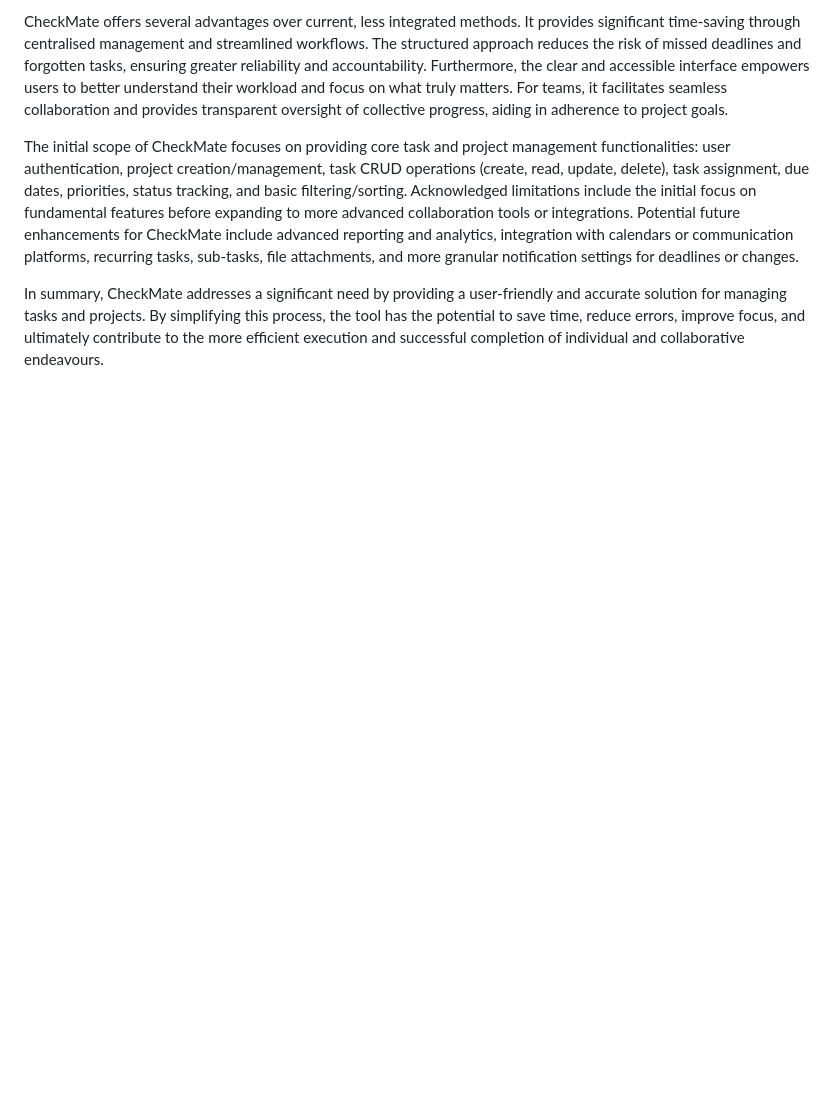
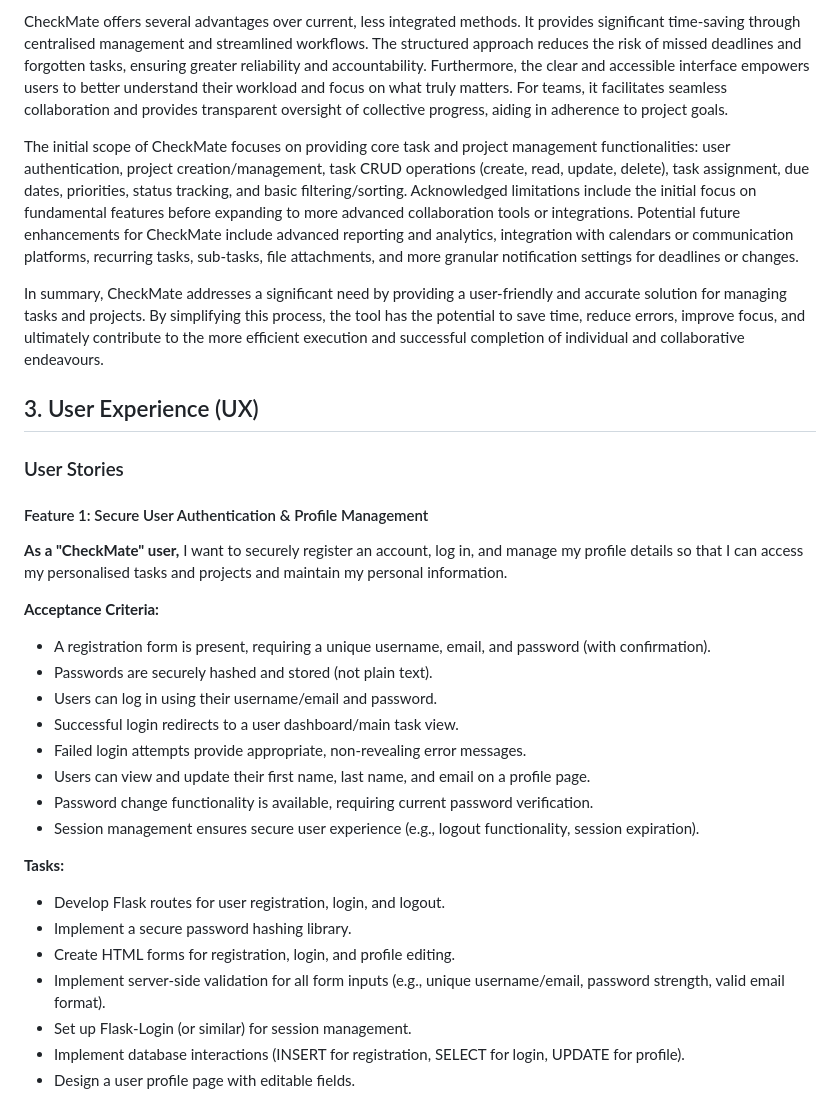
Before and after one commit to jdpclarke/Milestone-Project-3, a Markdown page: README.md, the part around the change. GitHub-like rendering; blank space fills up the shorter version.

Commit message:
Added first user story

```diff
--- a/README.md
+++ b/README.md
@@ -29,3 +29,32 @@ CheckMate offers several advantages over current, less integrated methods. It pr
 The initial scope of CheckMate focuses on providing core task and project management functionalities: user authentication, project creation/management, task CRUD operations (create, read, update, delete), task assignment, due dates, priorities, status tracking, and basic filtering/sorting. Acknowledged limitations include the initial focus on fundamental features before expanding to more advanced collaboration tools or integrations. Potential future enhancements for CheckMate include advanced reporting and analytics, integration with calendars or communication platforms, recurring tasks, sub-tasks, file attachments, and more granular notification settings for deadlines or changes.
 
 In summary, CheckMate addresses a significant need by providing a user-friendly and accurate solution for managing tasks and projects. By simplifying this process, the tool has the potential to save time, reduce errors, improve focus, and ultimately contribute to the more efficient execution and successful completion of individual and collaborative endeavours.
+
+## 3. User Experience (UX)
+
+### User Stories
+
+#### Feature 1: Secure User Authentication & Profile Management
+
+**As a "CheckMate" user,** I want to securely register an account, log in, and manage my profile details so that I can access my personalised tasks and projects and maintain my personal information.
+
+**Acceptance Criteria:**
+
+- A registration form is present, requiring a unique username, email, and password (with confirmation).
+- Passwords are securely hashed and stored (not plain text).
+- Users can log in using their username/email and password.
+- Successful login redirects to a user dashboard/main task view.
+- Failed login attempts provide appropriate, non-revealing error messages.
+- Users can view and update their first name, last name, and email on a profile page.
+- Password change functionality is available, requiring current password verification.
+- Session management ensures secure user experience (e.g., logout functionality, session expiration).
+
+**Tasks:**
+
+- Develop Flask routes for user registration, login, and logout.
+- Implement a secure password hashing library.
+- Create HTML forms for registration, login, and profile editing.
+- Implement server-side validation for all form inputs (e.g., unique username/email, password strength, valid email format).
+- Set up Flask-Login (or similar) for session management.
+- Implement database interactions (INSERT for registration, SELECT for login, UPDATE for profile).
+- Design a user profile page with editable fields.
```
